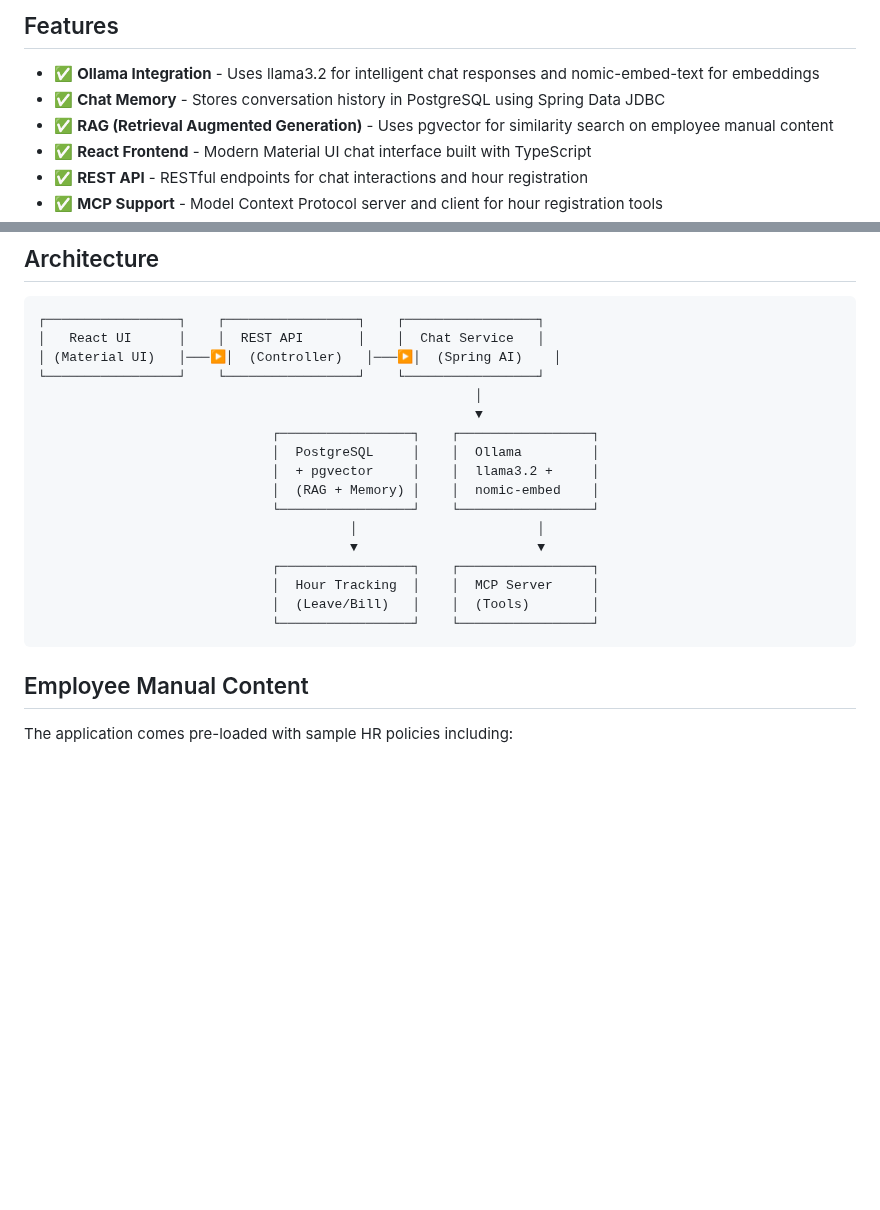
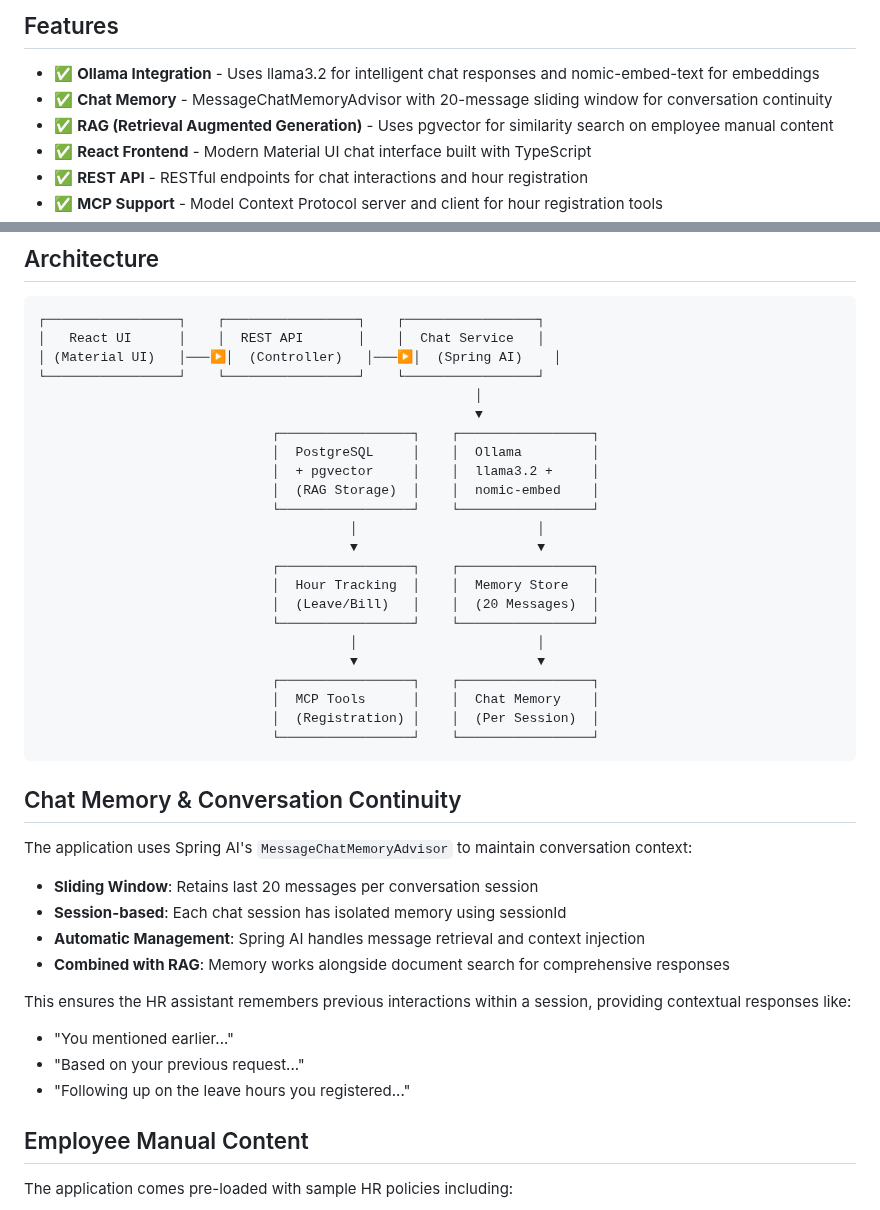
Before and after one commit to sourcelabs-nl/sourcelabs-ai-hr-assistant, a Markdown page: README.md, 2 parts joined by grey strips. Rendered like a GitHub page; blank space fills up the shorter version.

Commit message:
docs: Update documentation for MessageChatMemoryAdvisor implementation
- Add chat memory feature to completed features list in CLAUDE.md
- Document MessageWindowChatMemory with 20-message sliding window
- Update README.md architecture diagram to show memory components
- Add dedicated "Chat Memory & Conversation Continuity" section
- Explain session-based memory management and RAG integration
- Update feature descriptions to reflect automatic conversation continuity

🤖 Generated with [Claude Code](https://claude.ai/code)

Co-Authored-By: Claude <noreply@anthropic.com>

````diff
--- a/README.md
+++ b/README.md
@@ -5,7 +5,7 @@ A Spring Boot AI-powered chat application built with Spring AI and Ollama, desig
 ## Features
 
 - ✅ **Ollama Integration** - Uses llama3.2 for intelligent chat responses and nomic-embed-text for embeddings
-- ✅ **Chat Memory** - Stores conversation history in PostgreSQL using Spring Data JDBC
+- ✅ **Chat Memory** - MessageChatMemoryAdvisor with 20-message sliding window for conversation continuity
 - ✅ **RAG (Retrieval Augmented Generation)** - Uses pgvector for similarity search on employee manual content
 - ✅ **React Frontend** - Modern Material UI chat interface built with TypeScript
 - ✅ **REST API** - RESTful endpoints for chat interactions and hour registration
@@ -188,15 +188,35 @@ npm start
                               ┌─────────────────┐    ┌─────────────────┐
                               │  PostgreSQL     │    │  Ollama         │
                               │  + pgvector     │    │  llama3.2 +     │
-                              │  (RAG + Memory) │    │  nomic-embed    │
+                              │  (RAG Storage)  │    │  nomic-embed    │
                               └─────────────────┘    └─────────────────┘
                                         │                       │
                                         ▼                       ▼
                               ┌─────────────────┐    ┌─────────────────┐
-                              │  Hour Tracking  │    │  MCP Server     │
-                              │  (Leave/Bill)   │    │  (Tools)        │
+                              │  Hour Tracking  │    │  Memory Store   │
+                              │  (Leave/Bill)   │    │  (20 Messages)  │
+                              └─────────────────┘    └─────────────────┘
+                                        │                       │
+                                        ▼                       ▼
+                              ┌─────────────────┐    ┌─────────────────┐
+                              │  MCP Tools      │    │  Chat Memory    │
+                              │  (Registration) │    │  (Per Session)  │
                               └─────────────────┘    └─────────────────┘
 ```
+
+## Chat Memory & Conversation Continuity
+
+The application uses Spring AI's `MessageChatMemoryAdvisor` to maintain conversation context:
+
+- **Sliding Window**: Retains last 20 messages per conversation session
+- **Session-based**: Each chat session has isolated memory using sessionId
+- **Automatic Management**: Spring AI handles message retrieval and context injection
+- **Combined with RAG**: Memory works alongside document search for comprehensive responses
+
+This ensures the HR assistant remembers previous interactions within a session, providing contextual responses like:
+- "You mentioned earlier..."
+- "Based on your previous request..."
+- "Following up on the leave hours you registered..."
 
 ## Employee Manual Content
 
````
Also changed, not shown: CLAUDE.md (+3 -1 lines).
